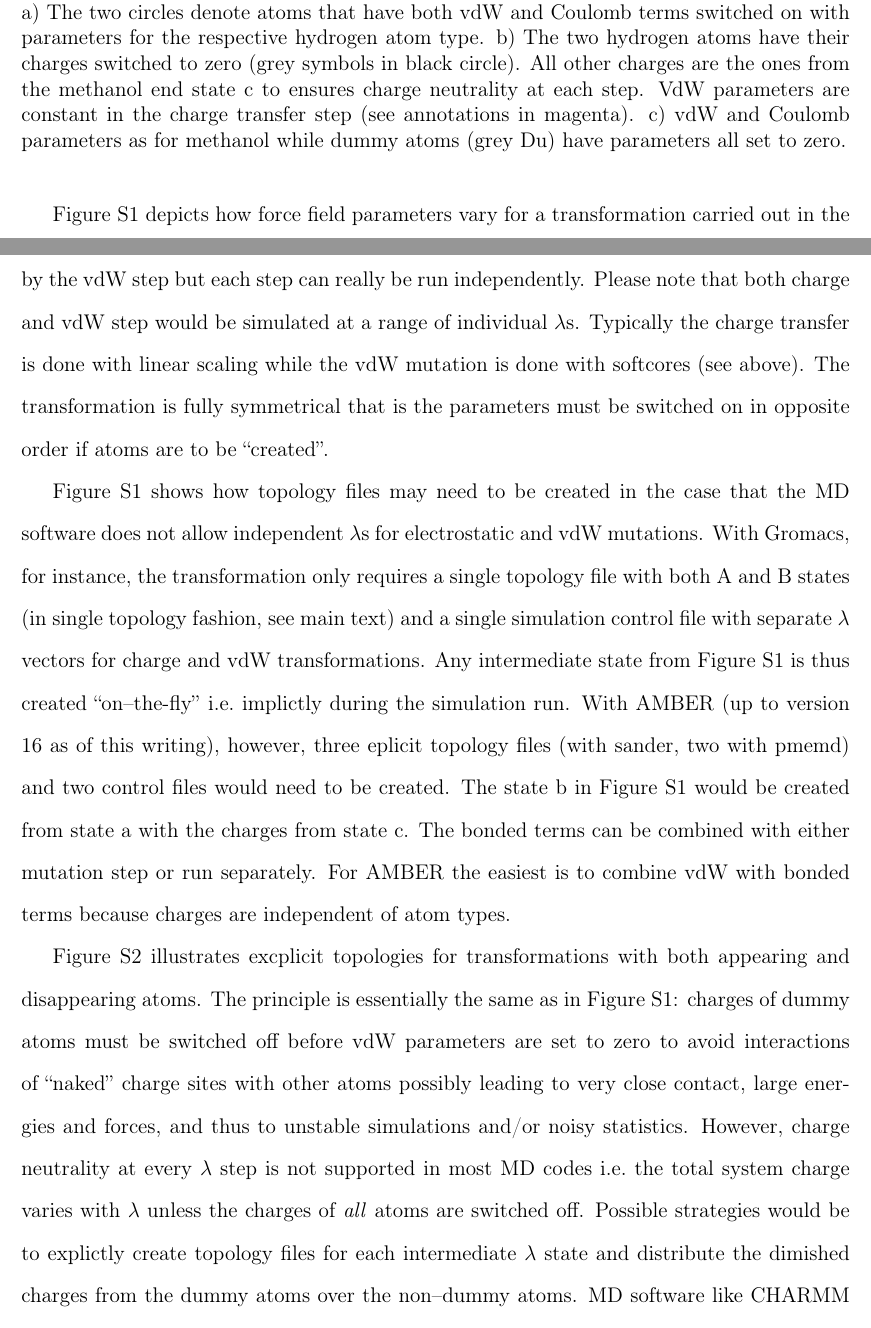
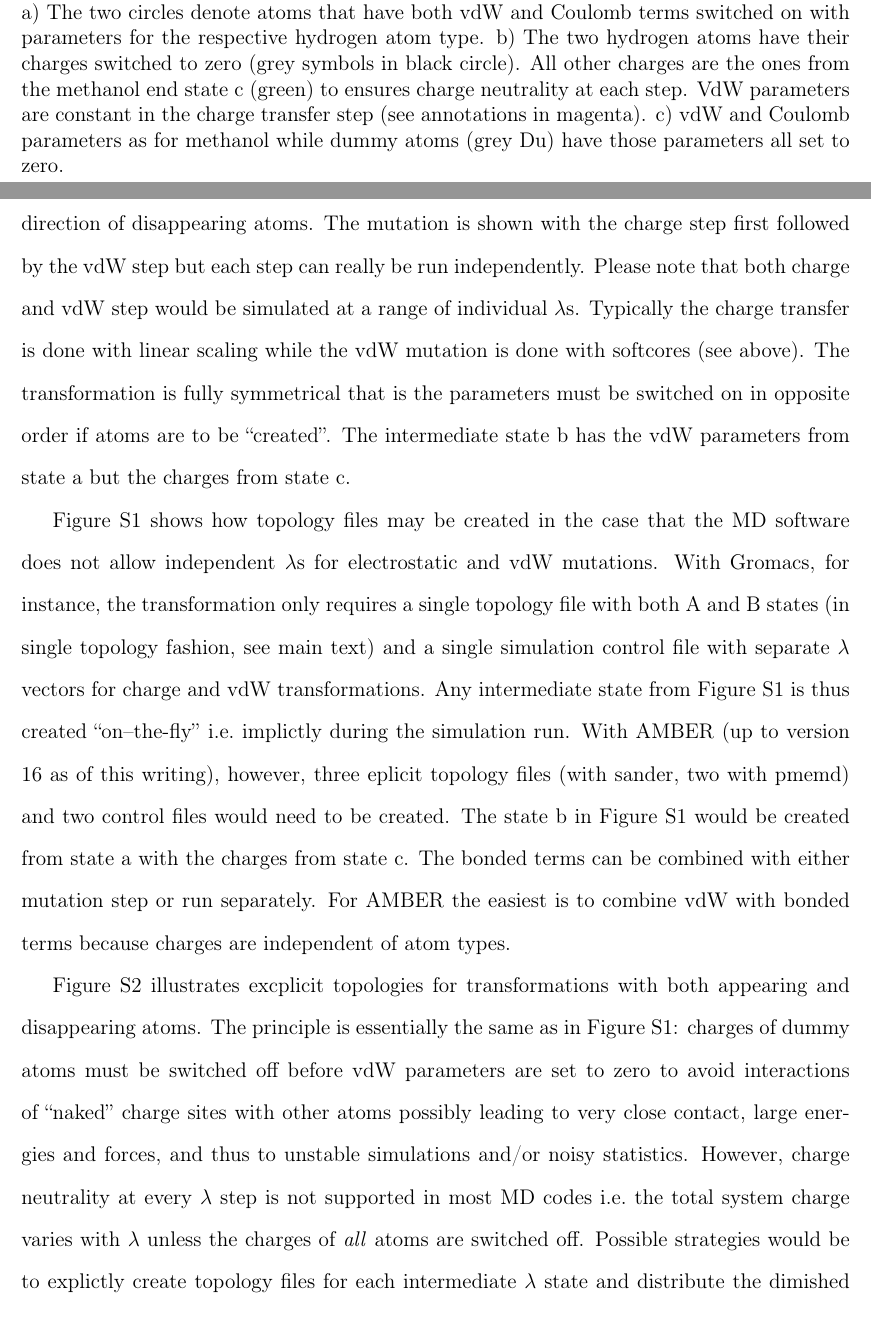
Before and after one commit to MobleyLab/relative-solvation-paper, a LaTeX paper (SI.tex): two parts of pages 3 and 4 of 6, joined at a grey line, cut so that both start at the same text. Compiled offline with pdfLaTeX.

Commit message:
modified figure with colors for charges and clarification in the text

```diff
--- a/SI.tex
+++ b/SI.tex
@@ -126,10 +126,10 @@ without the associated excluded volume from the van der Walls term.
   and Coulomb terms switched on with parameters for the respective
   hydrogen atom type.  b) The two hydrogen atoms have their charges
   switched to zero (grey symbols in black circle).  All other charges
-  are the ones from the methanol end state c to ensures charge
+  are the ones from the methanol end state c (green) to ensures charge
   neutrality at each step.  VdW parameters are constant in the charge
   transfer step (see annotations in magenta).  c) vdW and Coulomb
-  parameters as for methanol while dummy atoms (grey Du) have
+  parameters as for methanol while dummy atoms (grey Du) have those
   parameters all set to zero.}
 \label{fig:dummies}
 \end{figure}
@@ -142,15 +142,17 @@ both charge and vdW step would be simulated at a range of individual
 $\lambda$s.  Typically the charge transfer is done with linear scaling
 while the vdW mutation is done with softcores (see above).  The
 transformation is fully symmetrical that is the parameters must be
-switched on in opposite order if atoms are to be ``created''.
+switched on in opposite order if atoms are to be ``created''.  The
+intermediate state b has the vdW parameters from state a but the
+charges from state c.
 
-Figure~\ref{fig:dummies} shows how topology files may need to be
-created in the case that the MD software does not allow independent
-$\lambda$s for electrostatic and vdW mutations.  With Gromacs, for
-instance, the transformation only requires a single topology file with
-both A and B states (in single topology fashion, see main text) and a
-single simulation control file with separate $\lambda$ vectors for
-charge and vdW transformations.  Any intermediate state from
+Figure~\ref{fig:dummies} shows how topology files may be created in
+the case that the MD software does not allow independent $\lambda$s
+for electrostatic and vdW mutations.  With Gromacs, for instance, the
+transformation only requires a single topology file with both A and B
+states (in single topology fashion, see main text) and a single
+simulation control file with separate $\lambda$ vectors for charge and
+vdW transformations.  Any intermediate state from
 Figure~\ref{fig:dummies} is thus created ``on--the-fly'' i.e.\
 implictly during the simulation run.  With AMBER (up to version 16 as
 of this writing), however, three eplicit topology files (with sander,
```
Also changed, not shown: figures/dummies.svg.
